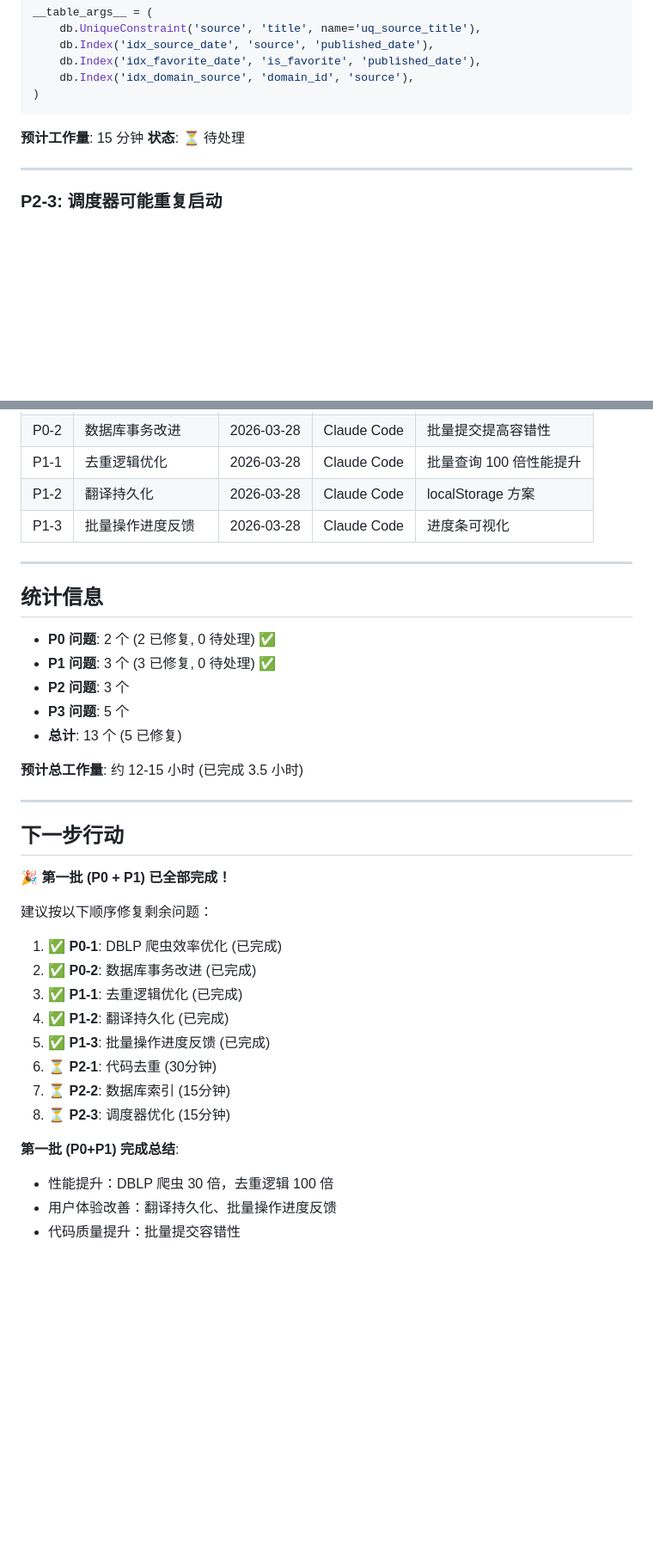
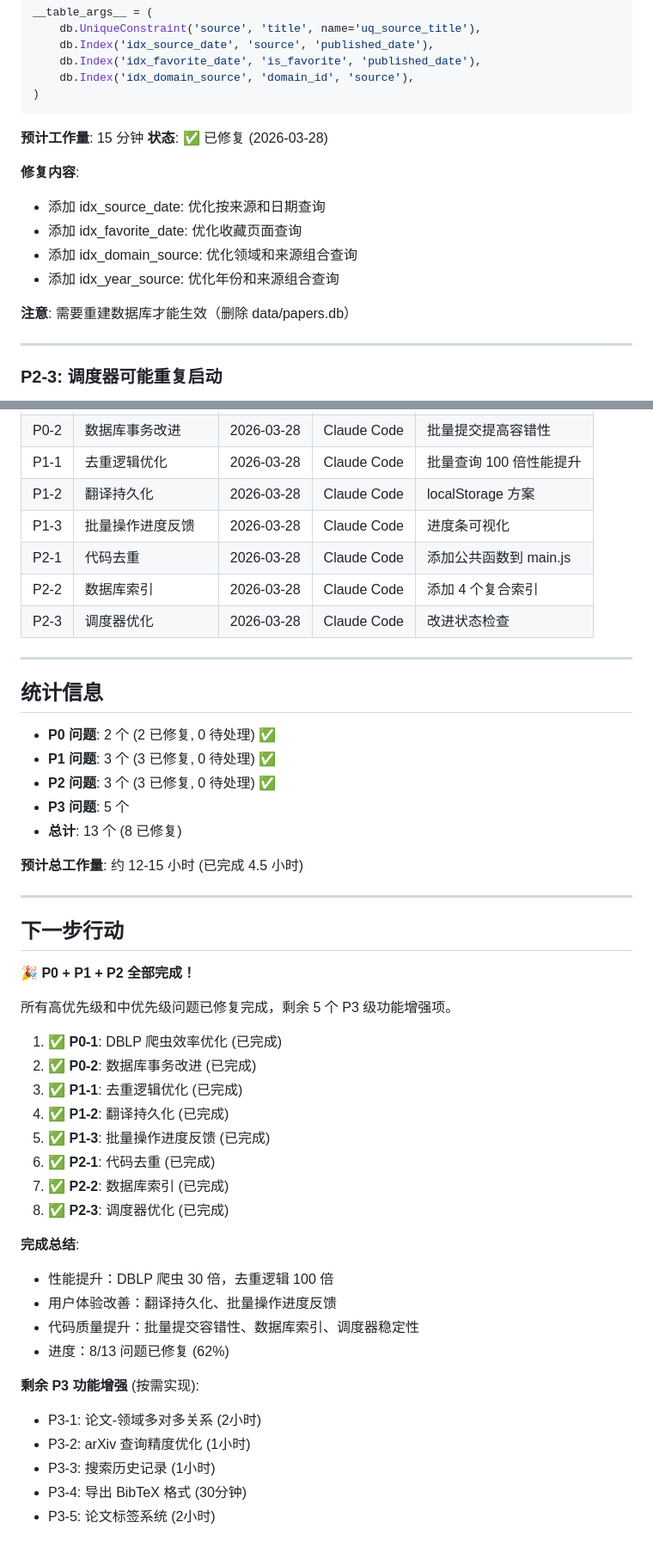
Before and after one commit to JustNSim/PaperInfo, a Markdown page: doc/issues_and_improvements.md, 2 parts joined by grey strips. Shown at 86% size. GitHub-like rendering; blank space fills up the shorter version.

Commit message:
docs: 更新 P2 级别问题修复记录
- 更新 P2-1, P2-2, P2-3 状态为已修复
- 更新修复记录表格
- 更新统计信息：8/13 已修复 (62%)
- 更新下一步行动：P0+P1+P2 全部完成

Co-Authored-By: Claude Opus 4.6 <noreply@anthropic.com>

````diff
--- a/doc/issues_and_improvements.md
+++ b/doc/issues_and_improvements.md
@@ -301,7 +301,15 @@ __table_args__ = (
 ```
 
 **预计工作量**: 15 分钟
-**状态**: ⏳ 待处理
+**状态**: ✅ 已修复 (2026-03-28)
+
+**修复内容**:
+- 添加 idx_source_date: 优化按来源和日期查询
+- 添加 idx_favorite_date: 优化收藏页面查询
+- 添加 idx_domain_source: 优化领域和来源组合查询
+- 添加 idx_year_source: 优化年份和来源组合查询
+
+**注意**: 需要重建数据库才能生效（删除 data/papers.db）
 
 ---
 
@@ -411,6 +424,9 @@ class Paper(db.Model):
 | P1-1 | 去重逻辑优化 | 2026-03-28 | Claude Code | 批量查询 100 倍性能提升 |
 | P1-2 | 翻译持久化 | 2026-03-28 | Claude Code | localStorage 方案 |
 | P1-3 | 批量操作进度反馈 | 2026-03-28 | Claude Code | 进度条可视化 |
+| P2-1 | 代码去重 | 2026-03-28 | Claude Code | 添加公共函数到 main.js |
+| P2-2 | 数据库索引 | 2026-03-28 | Claude Code | 添加 4 个复合索引 |
+| P2-3 | 调度器优化 | 2026-03-28 | Claude Code | 改进状态检查 |
 
 ---
 
@@ -418,30 +434,38 @@ class Paper(db.Model):
 
 - **P0 问题**: 2 个 (2 已修复, 0 待处理) ✅
 - **P1 问题**: 3 个 (3 已修复, 0 待处理) ✅
-- **P2 问题**: 3 个
+- **P2 问题**: 3 个 (3 已修复, 0 待处理) ✅
 - **P3 问题**: 5 个
-- **总计**: 13 个 (5 已修复)
+- **总计**: 13 个 (8 已修复)
 
-**预计总工作量**: 约 12-15 小时 (已完成 3.5 小时)
+**预计总工作量**: 约 12-15 小时 (已完成 4.5 小时)
 
 ---
 
 ## 下一步行动
 
-**🎉 第一批 (P0 + P1) 已全部完成！**
+**🎉 P0 + P1 + P2 全部完成！**
 
-建议按以下顺序修复剩余问题：
+所有高优先级和中优先级问题已修复完成，剩余 5 个 P3 级功能增强项。
 
 1. ✅ **P0-1**: DBLP 爬虫效率优化 (已完成)
 2. ✅ **P0-2**: 数据库事务改进 (已完成)
 3. ✅ **P1-1**: 去重逻辑优化 (已完成)
 4. ✅ **P1-2**: 翻译持久化 (已完成)
 5. ✅ **P1-3**: 批量操作进度反馈 (已完成)
-6. ⏳ **P2-1**: 代码去重 (30分钟)
-7. ⏳ **P2-2**: 数据库索引 (15分钟)
-8. ⏳ **P2-3**: 调度器优化 (15分钟)
+6. ✅ **P2-1**: 代码去重 (已完成)
+7. ✅ **P2-2**: 数据库索引 (已完成)
+8. ✅ **P2-3**: 调度器优化 (已完成)
 
-**第一批 (P0+P1) 完成总结**:
+**完成总结**:
 - 性能提升：DBLP 爬虫 30 倍，去重逻辑 100 倍
 - 用户体验改善：翻译持久化、批量操作进度反馈
-- 代码质量提升：批量提交容错性
+- 代码质量提升：批量提交容错性、数据库索引、调度器稳定性
+- 进度：8/13 问题已修复 (62%)
+
+**剩余 P3 功能增强** (按需实现):
+- P3-1: 论文-领域多对多关系 (2小时)
+- P3-2: arXiv 查询精度优化 (1小时)
+- P3-3: 搜索历史记录 (1小时)
+- P3-4: 导出 BibTeX 格式 (30分钟)
+- P3-5: 论文标签系统 (2小时)
````
Also changed, not shown: other parts of doc/issues_and_improvements.md (+6 -1 lines).
